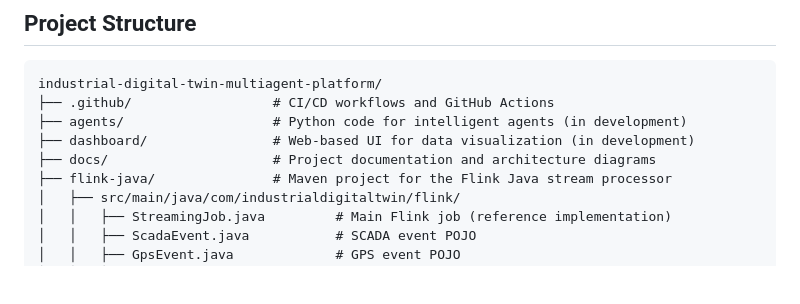
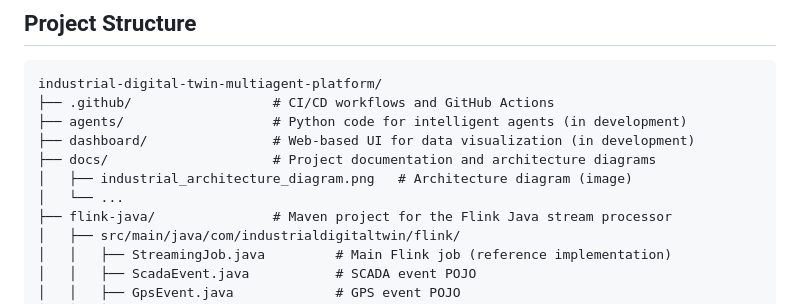
Before and after one commit to parchuric/multiagent-digital-twin-langgraph-mcp-a2a, a Markdown page: README.md, the part around one of its changes. Rendered like a GitHub page; blank space fills up the shorter version.

Commit message:
updated architecture diagram in README.md file

```diff
--- a/README.md
+++ b/README.md
@@ -291,6 +293,8 @@ industrial-digital-twin-multiagent-platform/
 ├── agents/                   # Python code for intelligent agents (in development)
 ├── dashboard/                # Web-based UI for data visualization (in development)
 ├── docs/                     # Project documentation and architecture diagrams
+│   ├── industrial_architecture_diagram.png   # Architecture diagram (image)
+│   └── ...
 ├── flink-java/               # Maven project for the Flink Java stream processor
 │   ├── src/main/java/com/industrialdigitaltwin/flink/
 │   │   ├── StreamingJob.java         # Main Flink job (reference implementation)
```
Also changed, not shown: other parts of README.md (+3 -1 lines).
